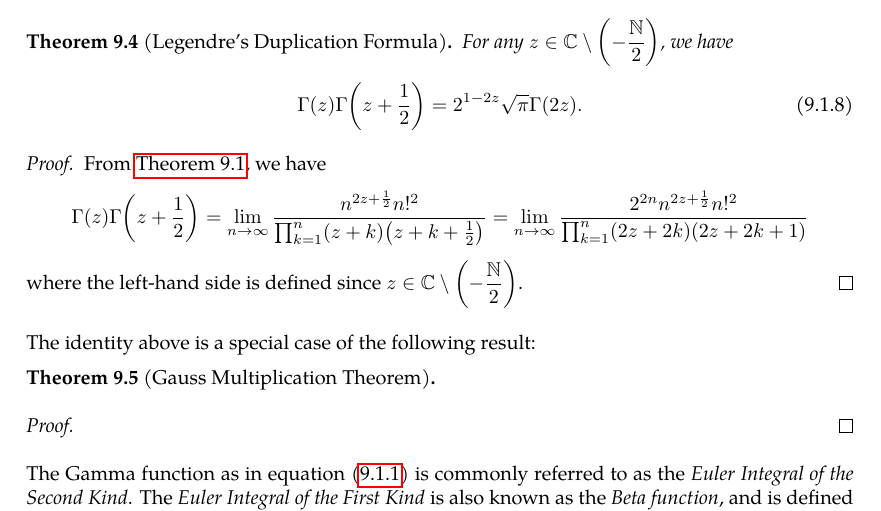
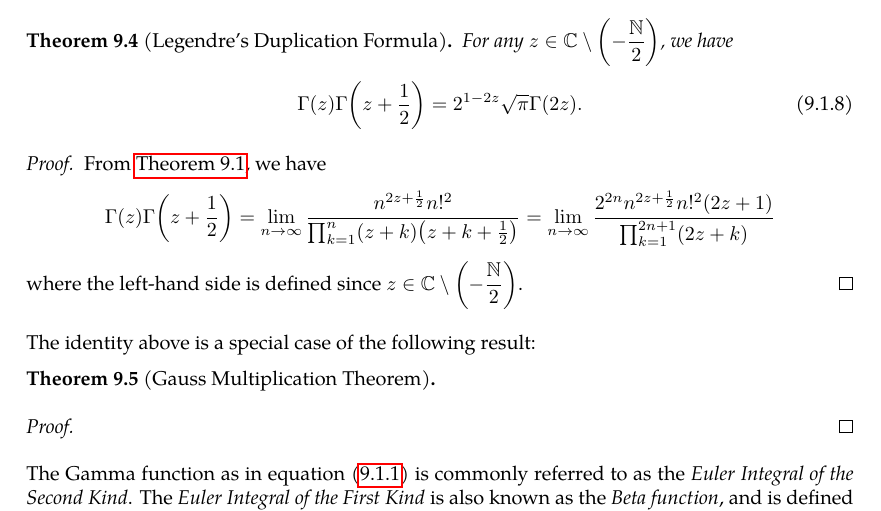
Before and after one commit to slipperking/complex-analysis-latex, a LaTeX document (main.tex): part of page 124 of 126, cut so that both start at the same text. Compiled offline with pdfLaTeX.

Commit message:
overleaf_to_git (Fri Jul 25 00:14:34 2025 -0700): update main.tex from r18382 to r18383

```diff
--- a/main.tex
+++ b/main.tex
@@ -3114,7 +3114,7 @@ We have two famous identities on the \(\Gamma\) function:
     \end{equation}
 \end{theorem}
 \begin{proof}
-    From \autoref{thm:gammafunctiongaussformula}, we have \[\Gamma(z)\Gamma\qty(z+\frac{1}{2})=\lim_{n\to\infty}\frac{n^{2z+\frac{1}{2}}n!^2}{\prod_{k=1}^n(z+k)\qty(z+k+\frac{1}{2})}=\lim_{n\to\infty}\frac{2^{2n} n^{2z+\frac{1}{2}}n!^2}{\prod_{k=1}^n(2z+2k)\qty(2z+2k+1)}\]
+    From \autoref{thm:gammafunctiongaussformula}, we have \[\Gamma(z)\Gamma\qty(z+\frac{1}{2})=\lim_{n\to\infty}\frac{n^{2z+\frac{1}{2}}n!^2}{\prod_{k=1}^n(z+k)\qty(z+k+\frac{1}{2})}=\lim_{n\to\infty}\frac{2^{2n} n^{2z+\frac{1}{2}}n!^2 (2z+1)}{\prod_{k=1}^{2n+1}(2z+k)}\]
     where the left-hand side is defined since \(z\in\mathbb{C}\setminus\qty(-\frac{\mathbb{N}}{2})\).
 \end{proof}
 The identity above is a special case of the following result:
```
